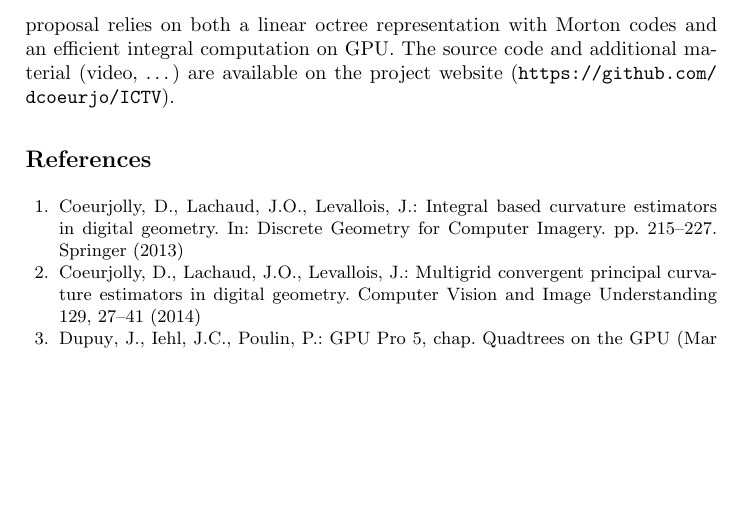
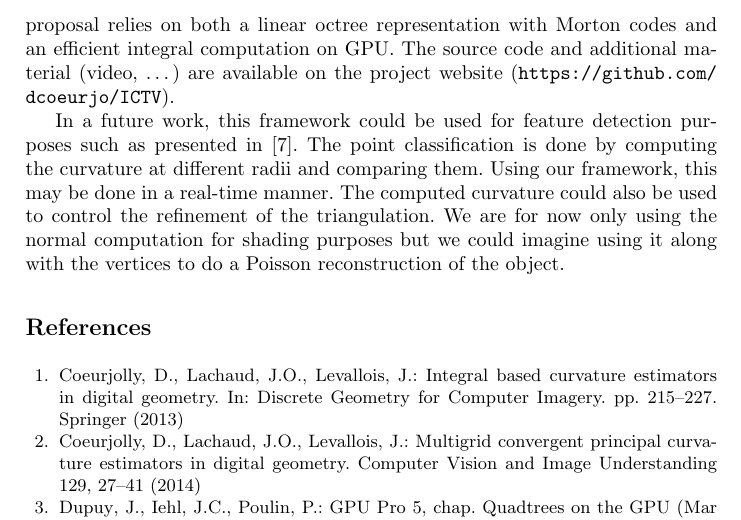
Before and after one commit to dcoeurjo/ICTV, a LaTeX paper (latex/article.tex): part of page 14 of 14 before the commit and part of page 14 of 15 after it, cut so that both start at the same text, the shorter picture padded with empty space. Compiled offline with pdfLaTeX.

Commit message:
Discussion

```diff
--- a/latex/article.tex
+++ b/latex/article.tex
@@ -893,6 +893,15 @@ efficient integral computation on GPU.  The source code and additional
 material (video, \ldots) are available on the project website
 (\url{https://github.com/dcoeurjo/ICTV}).
 
+In a future work, this framework could be used for feature detection purposes
+such as presented in \cite{SMI2015}. The point classification is done by computing
+the curvature at different radii and comparing them. Using our framework,
+this may be done in a real-time manner.
+The computed curvature could also be used to control the refinement of the
+triangulation. We are for now only using the normal computation for shading
+purposes but we could imagine using it along with the vertices to do a
+Poisson reconstruction of the object.
+
 %% \appendix
 %% \section{Hierarchical Probing Algorithm}
 
```
